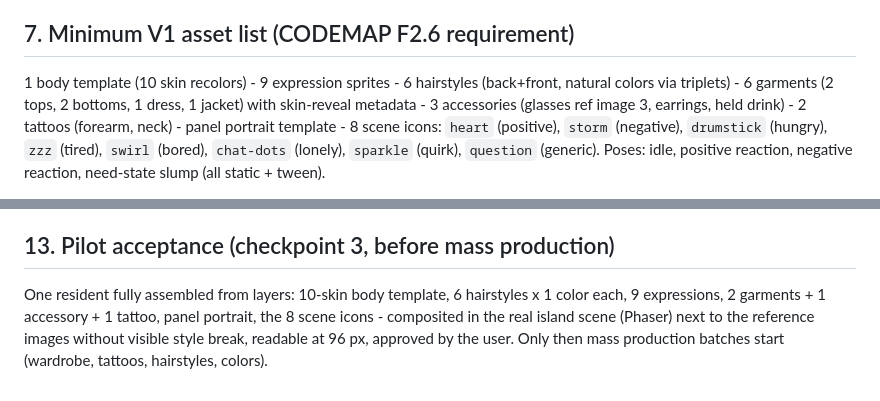
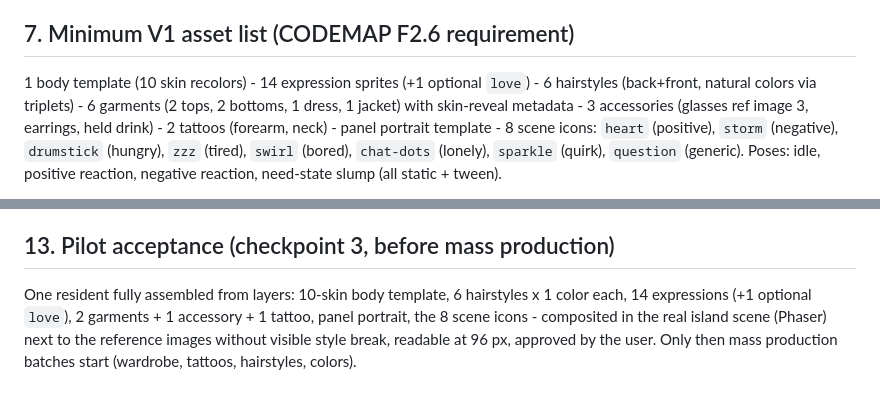
Before and after one commit to websolutionsrc/cotilleoIsland, a Markdown page: docs/art_bible.md, 2 parts joined by grey strips. GitHub-like rendering.

```diff
--- a/docs/art_bible.md
+++ b/docs/art_bible.md
@@ -120,7 +140,8 @@ Runtime mapping (for F3.4, implemented later by Sonnet/Codex, NOT persisted):
 
 ## 7. Minimum V1 asset list (CODEMAP F2.6 requirement)
 
-1 body template (10 skin recolors) - 9 expression sprites - 6 hairstyles (back+front,
+1 body template (10 skin recolors) - 14 expression sprites (+1 optional `love`) -
+6 hairstyles (back+front,
 natural colors via triplets) - 6 garments (2 tops, 2 bottoms, 1 dress, 1 jacket) with
 skin-reveal metadata - 3 accessories (glasses ref image 3, earrings, held drink) -
 2 tattoos (forearm, neck) - panel portrait template - 8 scene icons:
@@ -206,7 +230,8 @@ Nintendo/Mii aesthetics (proportions, eyes and UI are original per this bible).
 ## 13. Pilot acceptance (checkpoint 3, before mass production)
 
 One resident fully assembled from layers: 10-skin body template, 6 hairstyles x 1
-color each, 9 expressions, 2 garments + 1 accessory + 1 tattoo, panel portrait, the 8
+color each, 14 expressions (+1 optional `love`), 2 garments + 1 accessory + 1 tattoo,
+panel portrait, the 8
 scene icons - composited in the real island scene (Phaser) next to the reference
 images without visible style break, readable at 96 px, approved by the user. Only then
 mass production batches start (wardrobe, tattoos, hairstyles, colors).
```
Also changed, not shown: other parts of docs/art_bible.md (+30 -7 lines), CHANGELOG.md (+5 -2 lines), CODEMAP.md (+4 -1 lines).
